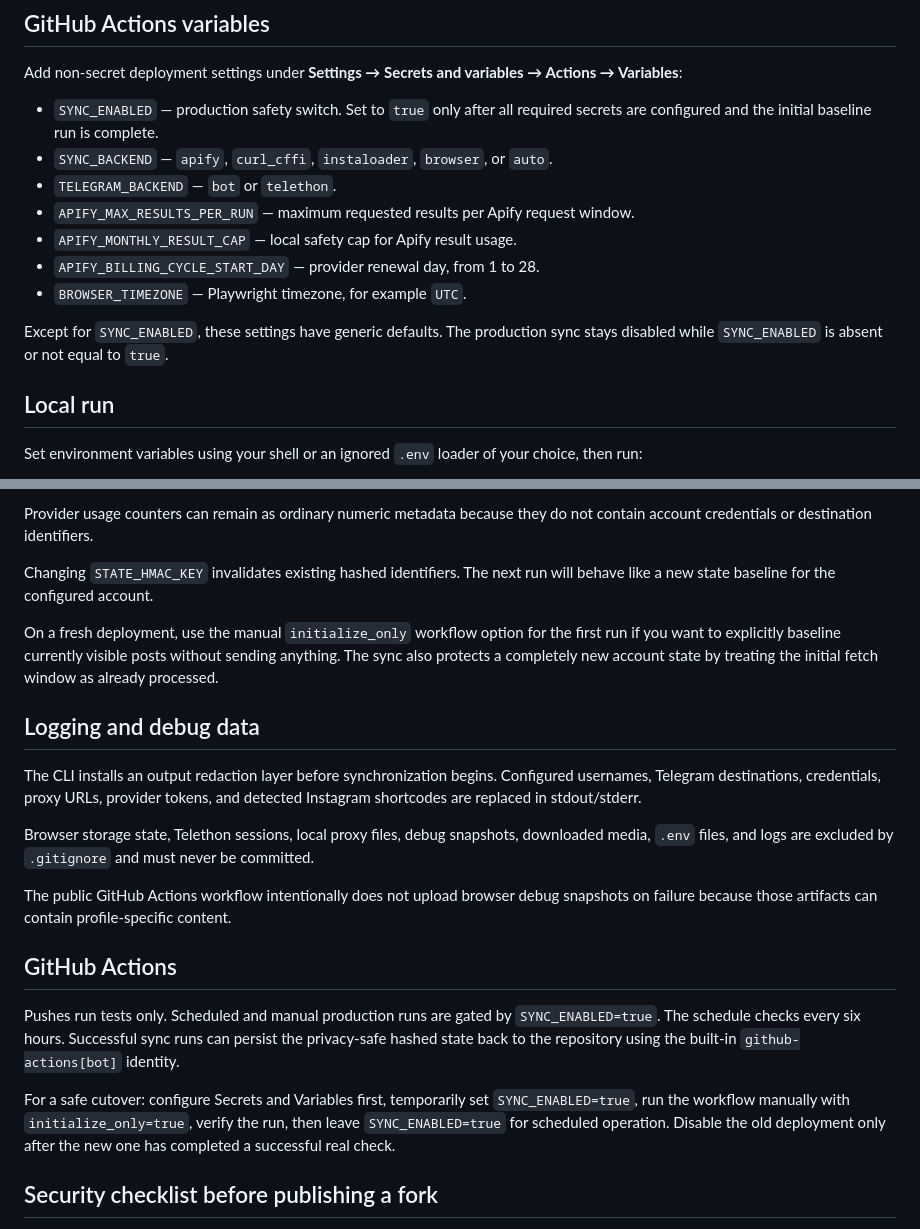
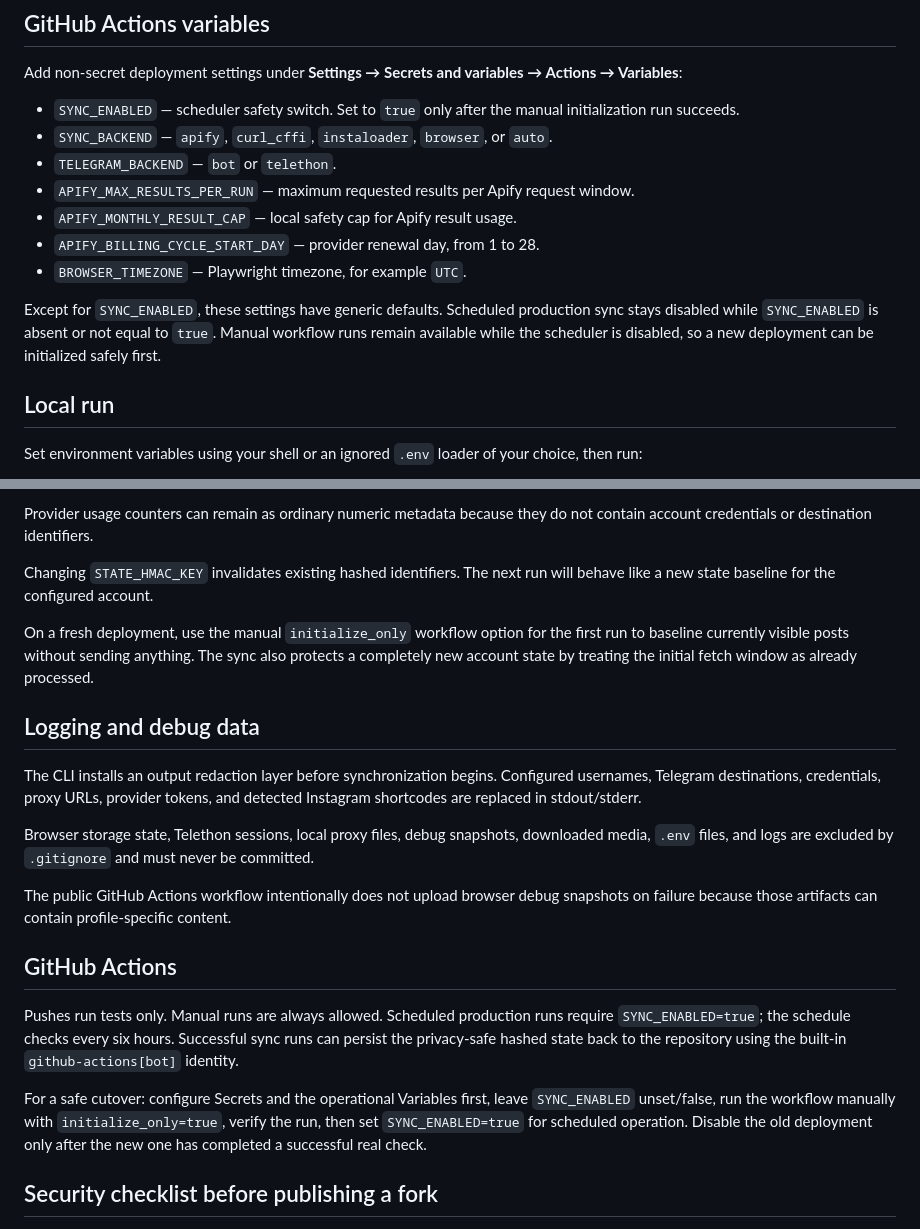
Before and after one commit to Bl0ck154/instagram-to-telegram, a Markdown page: README.md, 2 parts joined by grey strips. GitHub-like rendering.

Commit message:
Clarify manual initialization flow

```diff
--- a/README.md
+++ b/README.md
@@ -74,7 +74,7 @@ If `STATE_HMAC_KEY` is not set, the state layer falls back to an available Teleg
 
 Add non-secret deployment settings under **Settings → Secrets and variables → Actions → Variables**:
 
-- `SYNC_ENABLED` — production safety switch. Set to `true` only after all required secrets are configured and the initial baseline run is complete.
+- `SYNC_ENABLED` — scheduler safety switch. Set to `true` only after the manual initialization run succeeds.
 - `SYNC_BACKEND` — `apify`, `curl_cffi`, `instaloader`, `browser`, or `auto`.
 - `TELEGRAM_BACKEND` — `bot` or `telethon`.
 - `APIFY_MAX_RESULTS_PER_RUN` — maximum requested results per Apify request window.
@@ -82,7 +82,7 @@ Add non-secret deployment settings under **Settings → Secrets and variables
 - `APIFY_BILLING_CYCLE_START_DAY` — provider renewal day, from 1 to 28.
 - `BROWSER_TIMEZONE` — Playwright timezone, for example `UTC`.
 
-Except for `SYNC_ENABLED`, these settings have generic defaults. The production sync stays disabled while `SYNC_ENABLED` is absent or not equal to `true`.
+Except for `SYNC_ENABLED`, these settings have generic defaults. Scheduled production sync stays disabled while `SYNC_ENABLED` is absent or not equal to `true`. Manual workflow runs remain available while the scheduler is disabled, so a new deployment can be initialized safely first.
 
 ## Local run
 
@@ -132,7 +132,7 @@ Provider usage counters can remain as ordinary numeric metadata because they do
 
 Changing `STATE_HMAC_KEY` invalidates existing hashed identifiers. The next run will behave like a new state baseline for the configured account.
 
-On a fresh deployment, use the manual `initialize_only` workflow option for the first run if you want to explicitly baseline currently visible posts without sending anything. The sync also protects a completely new account state by treating the initial fetch window as already processed.
+On a fresh deployment, use the manual `initialize_only` workflow option for the first run to baseline currently visible posts without sending anything. The sync also protects a completely new account state by treating the initial fetch window as already processed.
 
 ## Logging and debug data
 
@@ -144,9 +144,9 @@ The public GitHub Actions workflow intentionally does not upload browser debug s
 
 ## GitHub Actions
 
-Pushes run tests only. Scheduled and manual production runs are gated by `SYNC_ENABLED=true`. The schedule checks every six hours. Successful sync runs can persist the privacy-safe hashed state back to the repository using the built-in `github-actions[bot]` identity.
+Pushes run tests only. Manual runs are always allowed. Scheduled production runs require `SYNC_ENABLED=true`; the schedule checks every six hours. Successful sync runs can persist the privacy-safe hashed state back to the repository using the built-in `github-actions[bot]` identity.
 
-For a safe cutover: configure Secrets and Variables first, temporarily set `SYNC_ENABLED=true`, run the workflow manually with `initialize_only=true`, verify the run, then leave `SYNC_ENABLED=true` for scheduled operation. Disable the old deployment only after the new one has completed a successful real check.
+For a safe cutover: configure Secrets and the operational Variables first, leave `SYNC_ENABLED` unset/false, run the workflow manually with `initialize_only=true`, verify the run, then set `SYNC_ENABLED=true` for scheduled operation. Disable the old deployment only after the new one has completed a successful real check.
 
 ## Security checklist before publishing a fork
 
```
